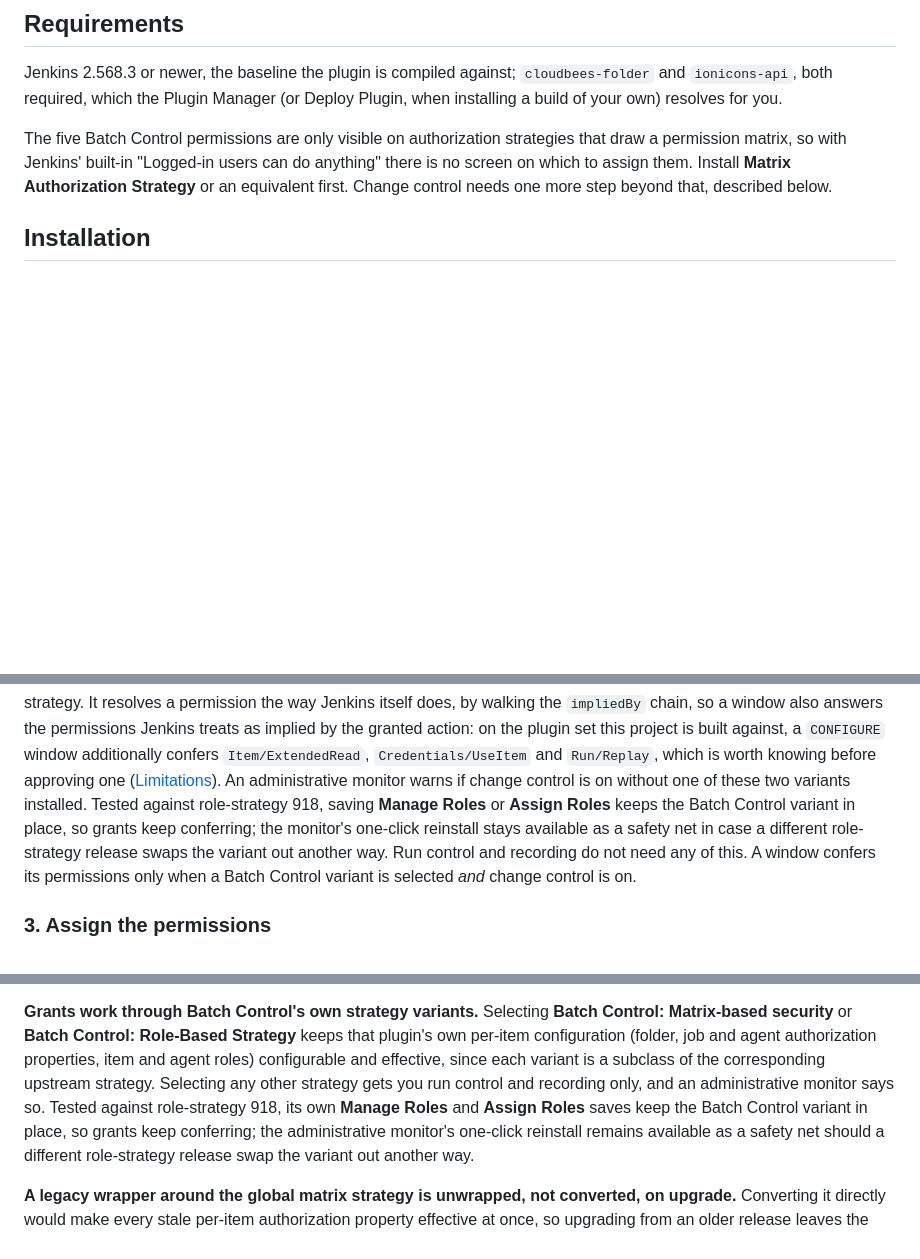
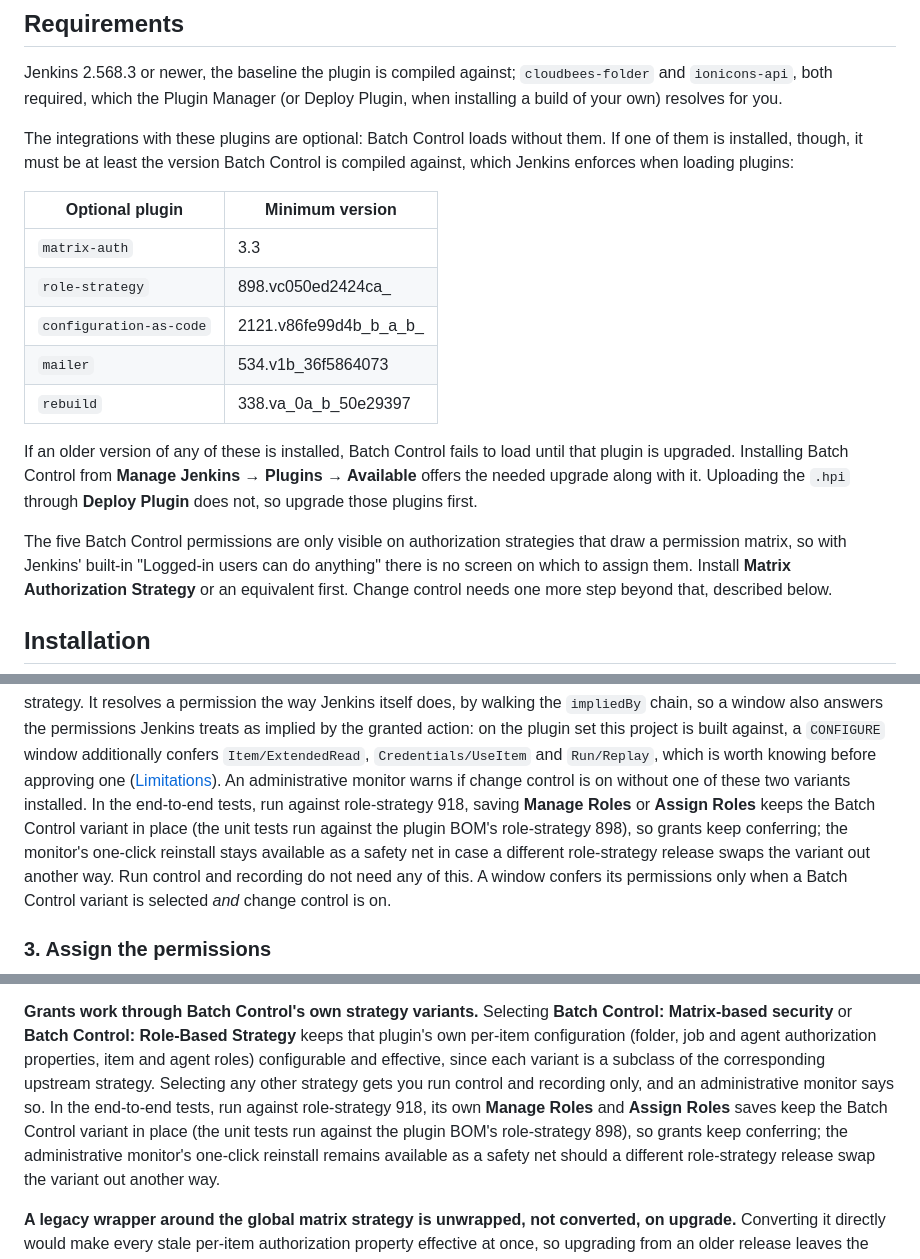
Before and after one commit to YongGoose/batch-control-plugin, a Markdown page: README.md, 3 parts joined by grey strips. Drawn GitHub-style; blank space fills up the shorter version.

Commit message:
docs: document optional plugin version floors and role-strategy test versions
Co-Authored-By: Claude Opus 5.5 <noreply@anthropic.com>

```diff
--- a/README.md
+++ b/README.md
@@ -168,6 +168,23 @@ Jenkins 2.568.3 or newer, the baseline the plugin is compiled against;
 `cloudbees-folder` and `ionicons-api`, both required, which the Plugin Manager
 (or Deploy Plugin, when installing a build of your own) resolves for you.
 
+The integrations with these plugins are optional: Batch Control loads without
+them. If one of them is installed, though, it must be at least the version
+Batch Control is compiled against, which Jenkins enforces when loading plugins:
+
+| Optional plugin | Minimum version |
+|---|---|
+| `matrix-auth` | 3.3 |
+| `role-strategy` | 898.vc050ed2424ca_ |
+| `configuration-as-code` | 2121.v86fe99d4b_b_a_b_ |
+| `mailer` | 534.v1b_36f5864073 |
+| `rebuild` | 338.va_0a_b_50e29397 |
+
+If an older version of any of these is installed, Batch Control fails to load
+until that plugin is upgraded. Installing Batch Control from **Manage Jenkins →
+Plugins → Available** offers the needed upgrade along with it. Uploading the
+`.hpi` through **Deploy Plugin** does not, so upgrade those plugins first.
+
 The five Batch Control permissions are only visible on authorization strategies
 that draw a permission matrix, so with Jenkins' built-in "Logged-in users can do
 anything" there is no screen on which to assign them. Install **Matrix
@@ -280,9 +297,10 @@ action: on the plugin set this project is built against, a `CONFIGURE` window
 additionally confers `Item/ExtendedRead`, `Credentials/UseItem` and
 `Run/Replay`, which is worth knowing before approving one
 ([Limitations](#limitations)). An administrative monitor warns if change control
-is on without one of these two variants installed. Tested against
-role-strategy 918, saving **Manage Roles** or **Assign Roles** keeps the Batch
-Control variant in place, so grants keep conferring; the monitor's one-click
+is on without one of these two variants installed. In the end-to-end tests,
+run against role-strategy 918, saving **Manage Roles** or **Assign Roles** keeps
+the Batch Control variant in place (the unit tests run against the plugin BOM's
+role-strategy 898), so grants keep conferring; the monitor's one-click
 reinstall stays available as a safety net in case a different role-strategy
 release swaps the variant out another way. Run control and recording do not
 need any of this. A window confers its permissions only when a Batch Control
@@ -522,9 +540,10 @@ Strategy** keeps that plugin's own per-item configuration (folder, job and
 agent authorization properties, item and agent roles) configurable and
 effective, since each variant is a subclass of the corresponding upstream
 strategy. Selecting any other strategy gets you run control and recording only,
-and an administrative monitor says so. Tested against role-strategy 918, its own
-**Manage Roles** and **Assign Roles** saves keep the Batch Control variant in
-place, so grants keep conferring; the administrative monitor's one-click
+and an administrative monitor says so. In the end-to-end tests, run against
+role-strategy 918, its own **Manage Roles** and **Assign Roles** saves keep the
+Batch Control variant in place (the unit tests run against the plugin BOM's
+role-strategy 898), so grants keep conferring; the administrative monitor's one-click
 reinstall remains available as a safety net should a different role-strategy
 release swap the variant out another way.
 
```
Also changed, not shown: README.ko.md (+16 -0 lines).
